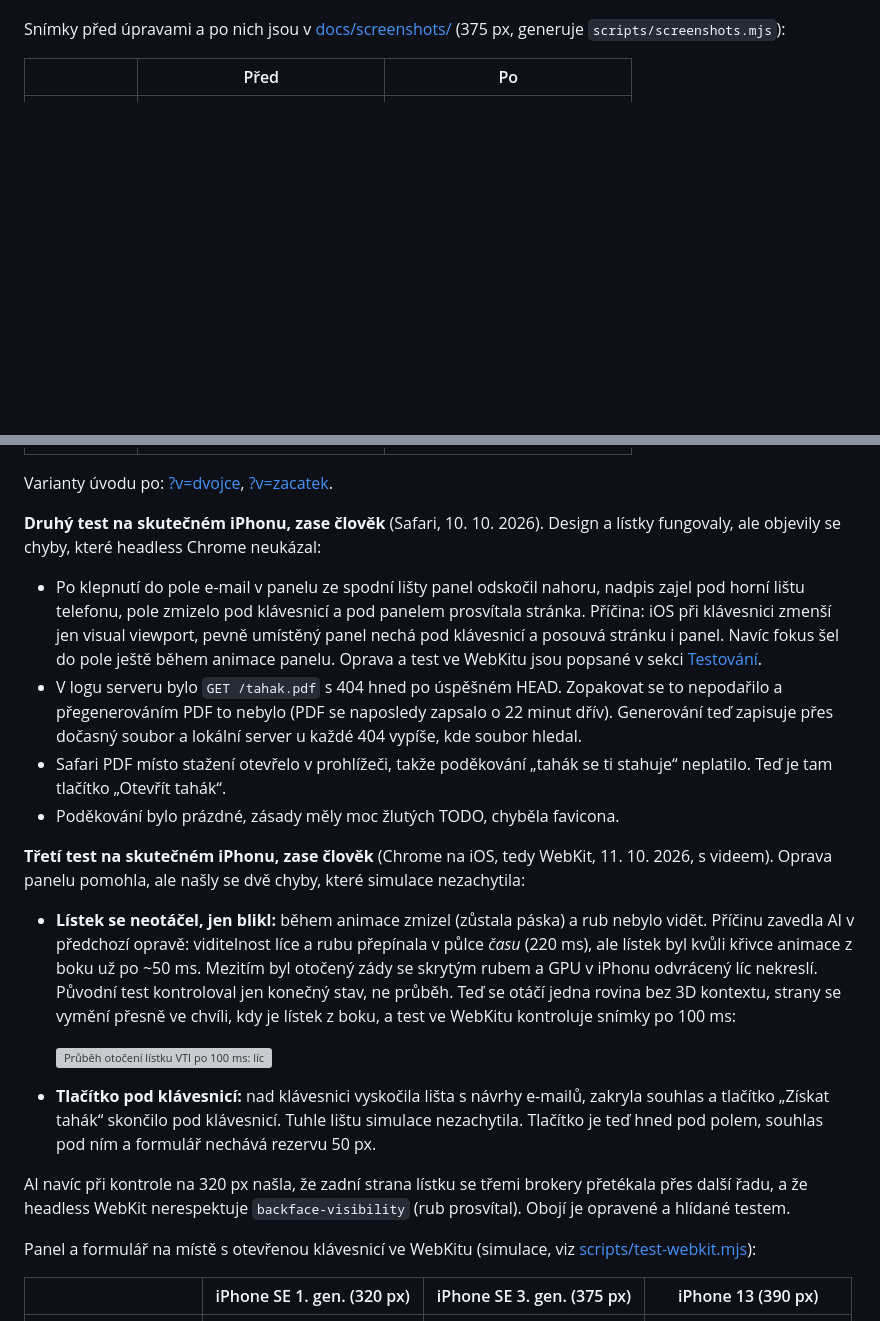
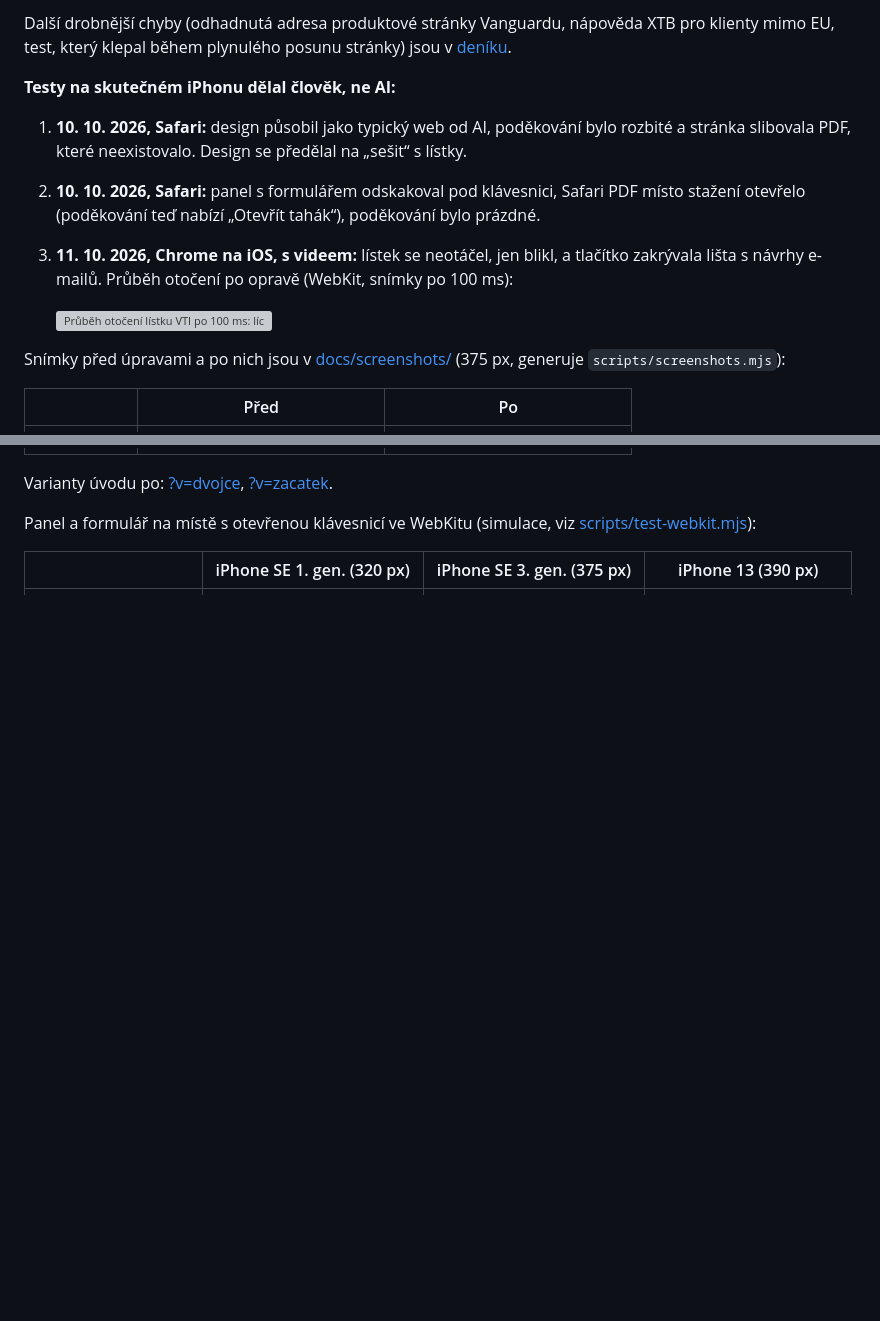
Before and after one commit to DanielKuchvalek/etf-landing, a Markdown page: README.md, 2 parts joined by grey strips. GitHub-like rendering; blank space fills up the shorter version; grey boxes are pictures that could not be loaded.

```diff
--- a/README.md
+++ b/README.md
@@ -353,3 +371,12 @@ _TODO: jaké pokyny dostali agenti (viz [CLAUDE.md](CLAUDE.md)), jak probíhala
+Další drobnější chyby (odhadnutá adresa produktové stránky Vanguardu, nápověda XTB pro klienty mimo EU, test, který klepal během plynulého posunu stránky) jsou v [deníku](ai-log/denik.md).
+
+**Testy na skutečném iPhonu dělal člověk, ne AI:**
+
+1. **10. 10. 2026, Safari:** design působil jako typický web od AI, poděkování bylo rozbité a stránka slibovala PDF, které neexistovalo. Design se předělal na „sešit“ s lístky.
+2. **10. 10. 2026, Safari:** panel s formulářem odskakoval pod klávesnici, Safari PDF místo stažení otevřelo (poděkování teď nabízí „Otevřít tahák“), poděkování bylo prázdné.
+3. **11. 10. 2026, Chrome na iOS, s videem:** lístek se neotáčel, jen blikl, a tlačítko zakrývala lišta s návrhy e-mailů. Průběh otočení po opravě (WebKit, snímky po 100 ms):
+
+   <img src="docs/screenshots/webkit-otoceni-listku.png" width="640" alt="Průběh otočení lístku VTI po 100 ms: líc se zužuje, ve 224 ms je lístek z boku, pak se rozšiřuje rub s dvojčetem SXR4">
 
 Snímky před úpravami a po nich jsou v [docs/screenshots/](docs/screenshots/) (375 px, generuje `scripts/screenshots.mjs`):
 
@@ -362,22 +389,6 @@ Snímky před úpravami a po nich jsou v [docs/screenshots/](docs/screenshots/)
 | Poděkování | <img src="docs/screenshots/pred-5-podekovani.png" width="220" alt="Rozbité poděkování před"> | <img src="docs/screenshots/po-5-podekovani.png" width="220" alt="Poděkování po"> |
 
 Varianty úvodu po: [?v=dvojce](docs/screenshots/po-1b-uvod-dvojce.png), [?v=zacatek](docs/screenshots/po-1c-uvod-zacatek.png).
-
-**Druhý test na skutečném iPhonu, zase člověk** (Safari, 10. 10. 2026). Design a lístky fungovaly, ale objevily se chyby, které headless Chrome neukázal:
-
-- Po klepnutí do pole e-mail v panelu ze spodní lišty panel odskočil nahoru, nadpis zajel pod horní lištu telefonu, pole zmizelo pod klávesnicí a pod panelem prosvítala stránka. Příčina: iOS při klávesnici zmenší jen visual viewport, pevně umístěný panel nechá pod klávesnicí a posouvá stránku i panel. Navíc fokus šel do pole ještě během animace panelu. Oprava a test ve WebKitu jsou popsané v sekci [Testování](#testování-co-automaticky-a-co-jen-na-telefonu).
-- V logu serveru bylo `GET /tahak.pdf` s 404 hned po úspěšném HEAD. Zopakovat se to nepodařilo a přegenerováním PDF to nebylo (PDF se naposledy zapsalo o 22 minut dřív). Generování teď zapisuje přes dočasný soubor a lokální server u každé 404 vypíše, kde soubor hledal.
-- Safari PDF místo stažení otevřelo v prohlížeči, takže poděkování „tahák se ti stahuje“ neplatilo. Teď je tam tlačítko „Otevřít tahák“.
-- Poděkování bylo prázdné, zásady měly moc žlutých TODO, chyběla favicona.
-
-**Třetí test na skutečném iPhonu, zase člověk** (Chrome na iOS, tedy WebKit, 11. 10. 2026, s videem). Oprava panelu pomohla, ale našly se dvě chyby, které simulace nezachytila:
-
-- **Lístek se neotáčel, jen blikl:** během animace zmizel (zůstala páska) a rub nebylo vidět. Příčinu zavedla AI v předchozí opravě: viditelnost líce a rubu přepínala v půlce *času* (220 ms), ale lístek byl kvůli křivce animace z boku už po ~50 ms. Mezitím byl otočený zády se skrytým rubem a GPU v iPhonu odvrácený líc nekreslí. Původní test kontroloval jen konečný stav, ne průběh. Teď se otáčí jedna rovina bez 3D kontextu, strany se vymění přesně ve chvíli, kdy je lístek z boku, a test ve WebKitu kontroluje snímky po 100 ms:
-
-  <img src="docs/screenshots/webkit-otoceni-listku.png" width="640" alt="Průběh otočení lístku VTI po 100 ms: líc se zužuje, ve 224 ms je lístek z boku, pak se rozšiřuje rub s dvojčetem SXR4">
-- **Tlačítko pod klávesnicí:** nad klávesnici vyskočila lišta s návrhy e-mailů, zakryla souhlas a tlačítko „Získat tahák“ skončilo pod klávesnicí. Tuhle lištu simulace nezachytila. Tlačítko je teď hned pod polem, souhlas pod ním a formulář nechává rezervu 50 px.
-
-AI navíc při kontrole na 320 px našla, že zadní strana lístku se třemi brokery přetékala přes další řadu, a že headless WebKit nerespektuje `backface-visibility` (rub prosvítal). Obojí je opravené a hlídané testem.
 
 Panel a formulář na místě s otevřenou klávesnicí ve WebKitu (simulace, viz [scripts/test-webkit.mjs](scripts/test-webkit.mjs)):
 
```
Also changed, not shown: other parts of README.md (+24 -6 lines).
